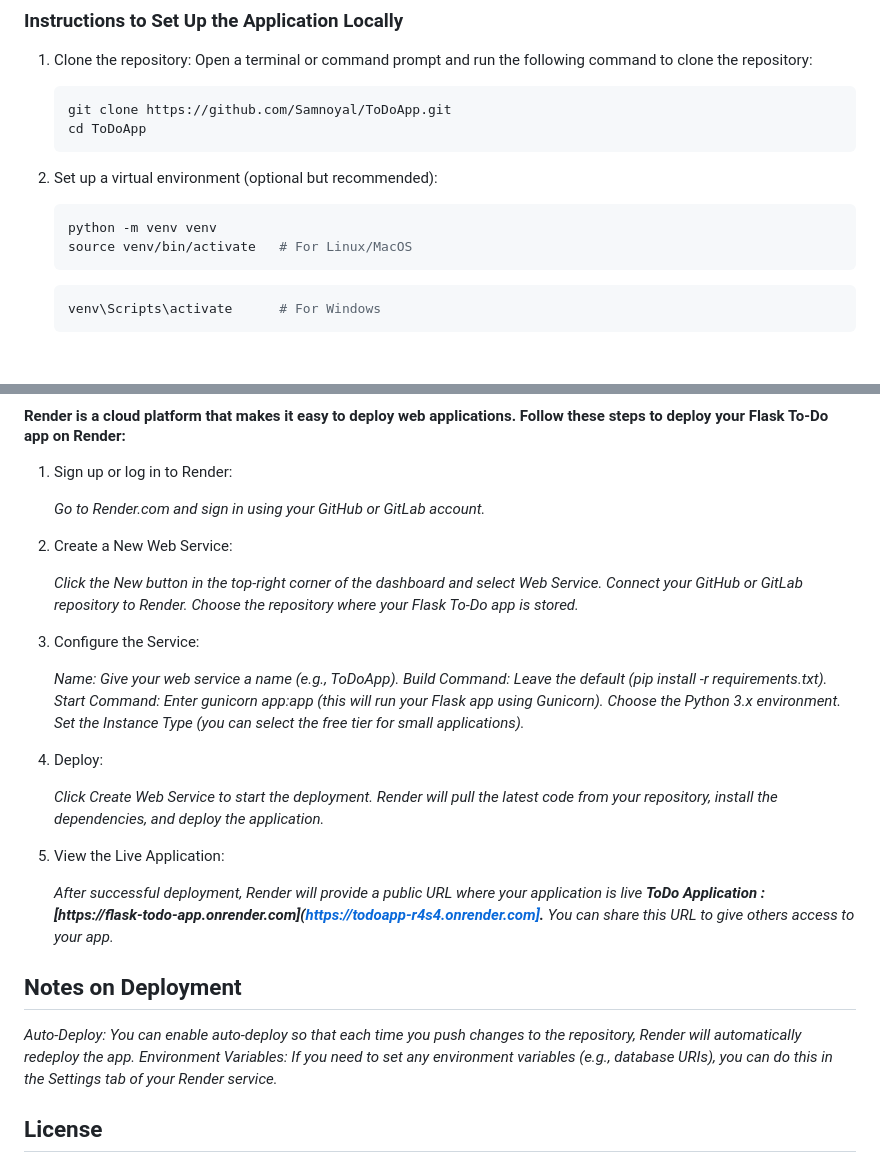
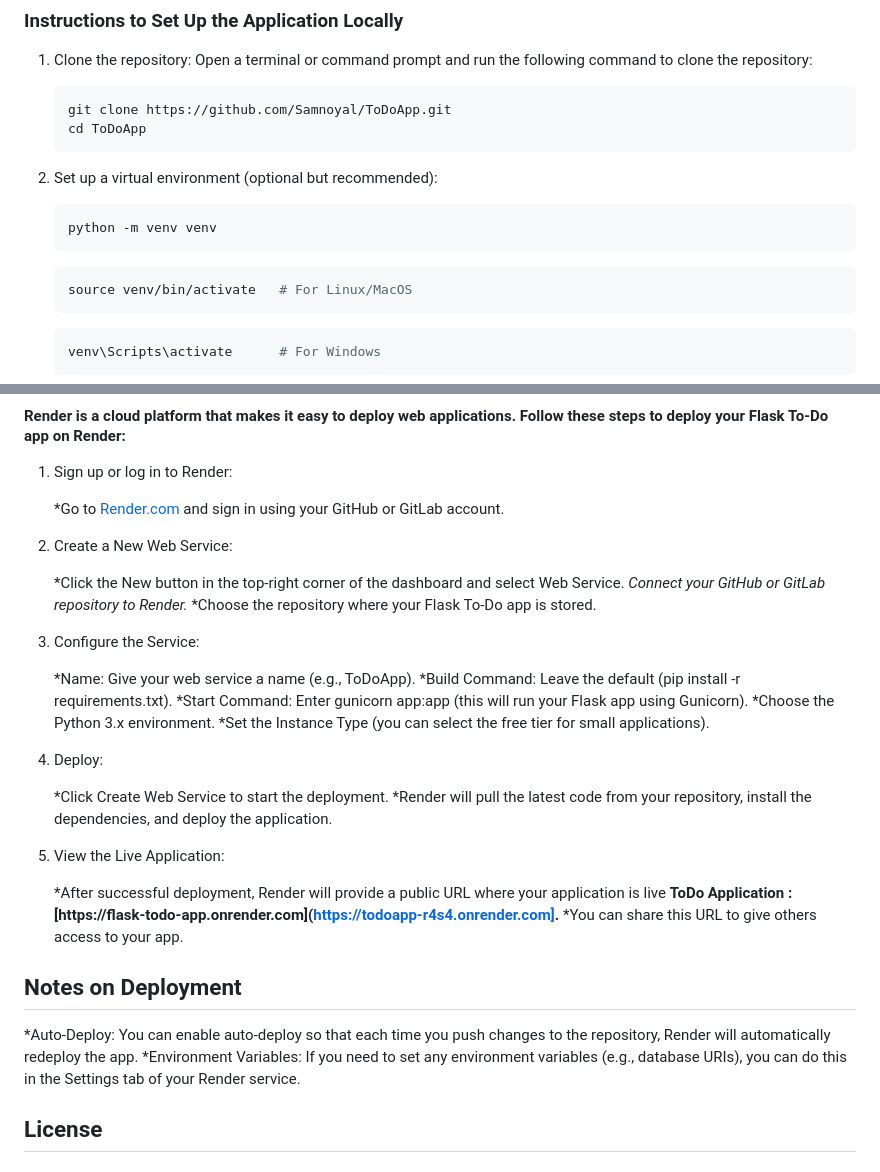
Before and after one commit to Samnoyal/ToDoApp, a Markdown page: README.md, 2 parts joined by grey strips. Rendered like a GitHub page; blank space fills up the shorter version.

````diff
--- a/README.md
+++ b/README.md
@@ -33,6 +33,8 @@
 
    ```bash
    python -m venv venv
+   ```
+   ```bash
    source venv/bin/activate   # For Linux/MacOS
    ```
    ```bash
@@ -77,35 +79,35 @@
 
 1. Sign up or log in to Render:
 
-   *Go to Render.com and sign in using your GitHub or GitLab account.*
+   *Go to [Render.com](https://dashboard.render.com/) and sign in using your GitHub or GitLab account.
 
 2. Create a New Web Service:
 
-   *Click the New button in the top-right corner of the dashboard and select Web Service.*
+   *Click the New button in the top-right corner of the dashboard and select Web Service.
    *Connect your GitHub or GitLab repository to Render.*
-   *Choose the repository where your Flask To-Do app is stored.*
+   *Choose the repository where your Flask To-Do app is stored.
 
 3. Configure the Service:
 
-   *Name: Give your web service a name (e.g., ToDoApp).*
-   *Build Command: Leave the default (pip install -r requirements.txt).*
-   *Start Command: Enter gunicorn app:app (this will run your Flask app using Gunicorn).*
-   *Choose the Python 3.x environment.*
-   *Set the Instance Type (you can select the free tier for small applications).*
+   *Name: Give your web service a name (e.g., ToDoApp).
+   *Build Command: Leave the default (pip install -r requirements.txt).
+   *Start Command: Enter gunicorn app:app (this will run your Flask app using Gunicorn).
+   *Choose the Python 3.x environment.
+   *Set the Instance Type (you can select the free tier for small applications).
 
 4. Deploy:
 
-   *Click Create Web Service to start the deployment.*
-   *Render will pull the latest code from your repository, install the dependencies, and deploy the application.*
+   *Click Create Web Service to start the deployment.
+   *Render will pull the latest code from your repository, install the dependencies, and deploy the application.
 
 5. View the Live Application:
 
-   *After successful deployment, Render will provide a public URL where your application is live **ToDo Application : [https://flask-todo-app.onrender.com](https://todoapp-r4s4.onrender.com].***
-   *You can share this URL to give others access to your app.*
+   *After successful deployment, Render will provide a public URL where your application is live **ToDo Application : [https://flask-todo-app.onrender.com](https://todoapp-r4s4.onrender.com].**
+   *You can share this URL to give others access to your app.
 
 ## Notes on Deployment
-   *Auto-Deploy: You can enable auto-deploy so that each time you push changes to the repository, Render will automatically redeploy the app.*
-   *Environment Variables: If you need to set any environment variables (e.g., database URIs), you can do this in the Settings tab of your Render service.*
+   *Auto-Deploy: You can enable auto-deploy so that each time you push changes to the repository, Render will automatically redeploy the app.
+   *Environment Variables: If you need to set any environment variables (e.g., database URIs), you can do this in the Settings tab of your Render service.
 
 ## License
    ### This project is licensed under the MIT License - see the LICENSE file for details.
````
